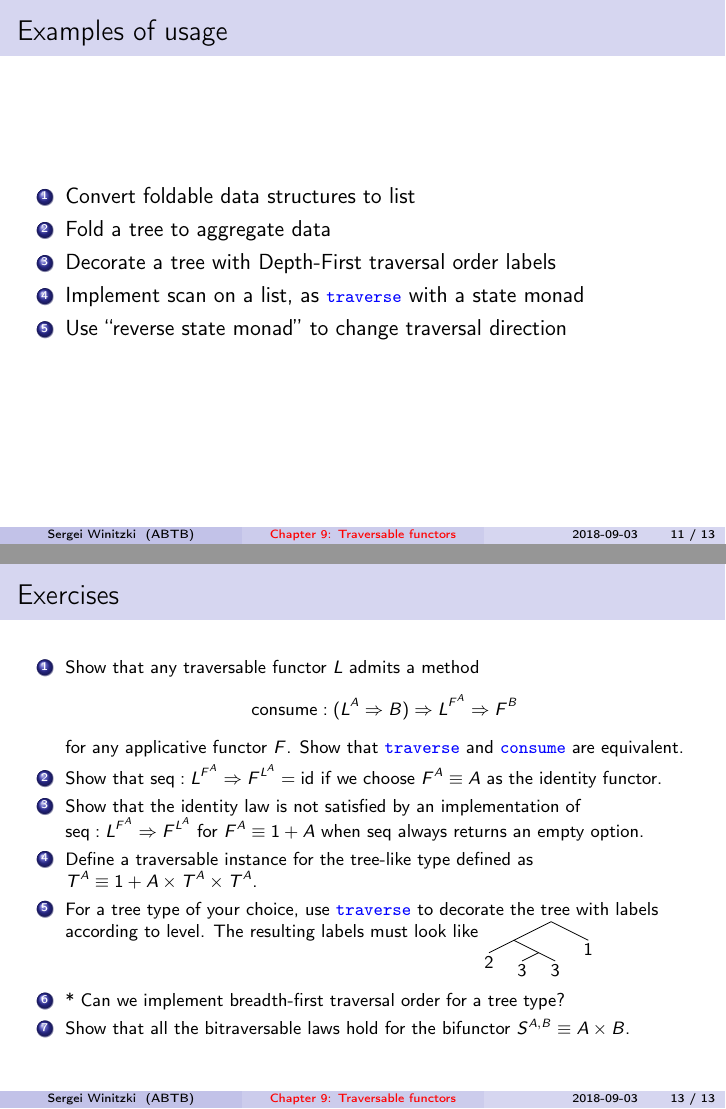
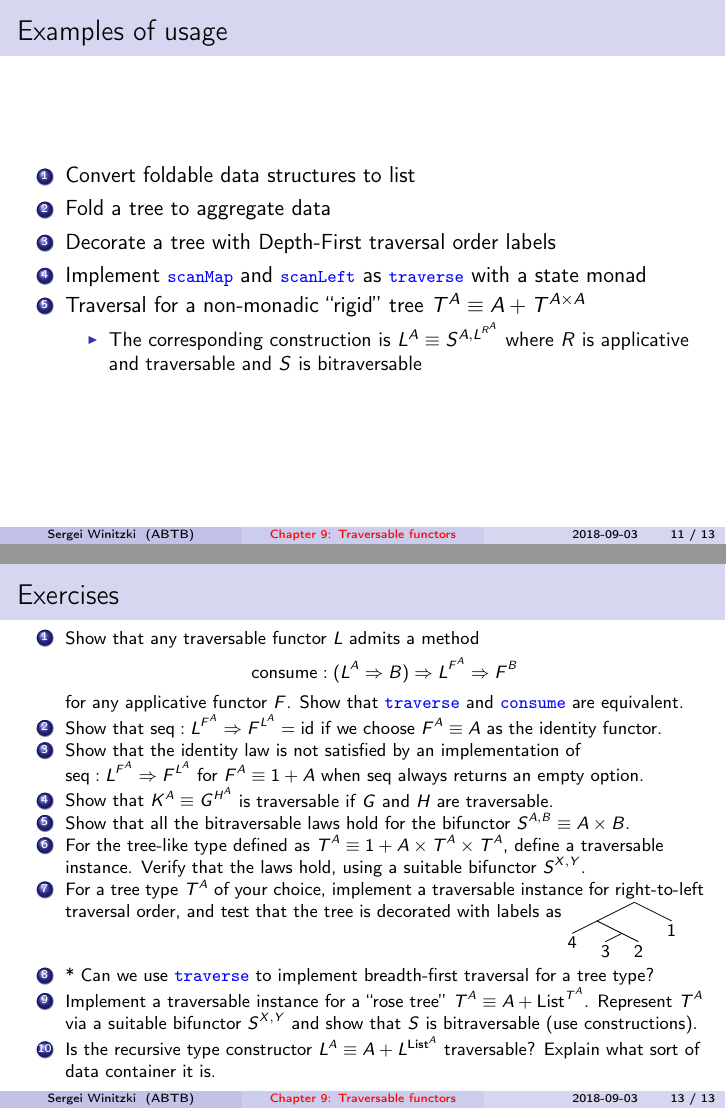
Before and after one commit to winitzki/talks, LaTeX slides (ftt-fp/09-traversables.tex): pages 11 and 13 of 13, joined at a grey line. The pictures show the PDF file ftt-fp/09-traversables.pdf that the author committed with the source.

Commit message:
more exercises

```diff
--- a/ftt-fp/09-traversables.tex
+++ b/ftt-fp/09-traversables.tex
@@ -384,9 +385,14 @@ must return $1+0$
 \item \vspace{-0.15cm}Convert foldable data structures to list
 \item Fold a tree to aggregate data
 \item Decorate a tree with Depth-First traversal order labels
-\item Implement scan on a list, as \texttt{\textcolor{blue}{\footnotesize{}traverse}}
-with a state monad
-\item Use ``reverse state monad'' to change traversal direction
+\item Implement \texttt{\textcolor{blue}{\footnotesize{}scanMap}} and \texttt{\textcolor{blue}{\footnotesize{}scanLeft}}
+as \texttt{\textcolor{blue}{\footnotesize{}traverse}} with a state
+monad
+\item Traversal for a non-monadic ``rigid'' tree $T^{A}\equiv A+T^{A\times A}$
+\begin{itemize}
+\item The corresponding construction is $L^{A}\equiv S^{A,L^{R^{A}}}$ where
+$R$ is applicative and traversable and $S$ is bitraversable
+\end{itemize}
 \end{enumerate}
 \end{frame}
 
@@ -435,15 +442,23 @@ if we choose $F^{A}\equiv A$ as the identity functor. }{\footnotesize\par}
 \item {\footnotesize{}Show that the identity law is not satisfied by an
 implementation of $\text{seq}:L^{F^{A}}\Rightarrow F^{L^{A}}$ for
 $F^{A}\equiv1+A$ when $\text{seq}$ always returns an empty option.}{\footnotesize\par}
-\item {\footnotesize{}Define a traversable instance for the tree-like type
-defined as $T^{A}\equiv1+A\times T^{A}\times T^{A}$. }{\footnotesize\par}
-\item {\footnotesize{}For a tree type of your choice, use }\texttt{\textcolor{blue}{\footnotesize{}traverse}}{\footnotesize{}
-to decorate the tree with labels according to level. The resulting
-labels must look like  \Tree[ [ 2 [ 3 3 ] ] 1 ]  }{\footnotesize\par}
-\item {\footnotesize{}{*} Can we implement breadth-first traversal order
-for a tree type?}{\footnotesize\par}
+\item {\footnotesize{}Show that $K^{A}\equiv G^{H^{A}}$ is traversable
+if $G$ and $H$ are traversable.}{\footnotesize\par}
 \item {\footnotesize{}Show that all the bitraversable laws hold for the
 bifunctor $S^{A,B}\equiv A\times B$.}{\footnotesize\par}
+\item {\footnotesize{}For the tree-like type defined as $T^{A}\equiv1+A\times T^{A}\times T^{A}$,
+define a traversable instance. Verify that the laws hold, using a
+suitable bifunctor $S^{X,Y}$.}{\footnotesize\par}
+\item {\footnotesize{}For a tree type $T^{A}$ of your choice, implement
+a traversable instance for right-to-left traversal order, and test
+that the tree is decorated with labels as  \Tree[ [ 4 [ 3 2 ] ] 1 ]  }{\footnotesize\par}
+\item {\footnotesize{}{*} Can we use }\texttt{\textcolor{blue}{\footnotesize{}traverse}}{\footnotesize{}
+to implement breadth-first traversal for a tree type?}{\footnotesize\par}
+\item {\footnotesize{}Implement a traversable instance for a ``rose tree''
+$T^{A}\equiv A+\text{List}^{T^{A}}$. Represent $T^{A}$ via a suitable
+bifunctor $S^{X,Y}$ and show that $S$ is bitraversable (use constructions).}{\footnotesize\par}
+\item {\footnotesize{}Is the recursive type constructor $L^{A}\equiv A+L^{\text{List}^{A}}$
+traversable? Explain what sort of data container it is.}{\footnotesize\par}
 \end{enumerate}
 \end{frame}
 
```
Also changed, not shown: ftt-fp/09-traversables.pdf, ftt-fp/09-traversables.tex (4 more changed lines), 1 other file.
